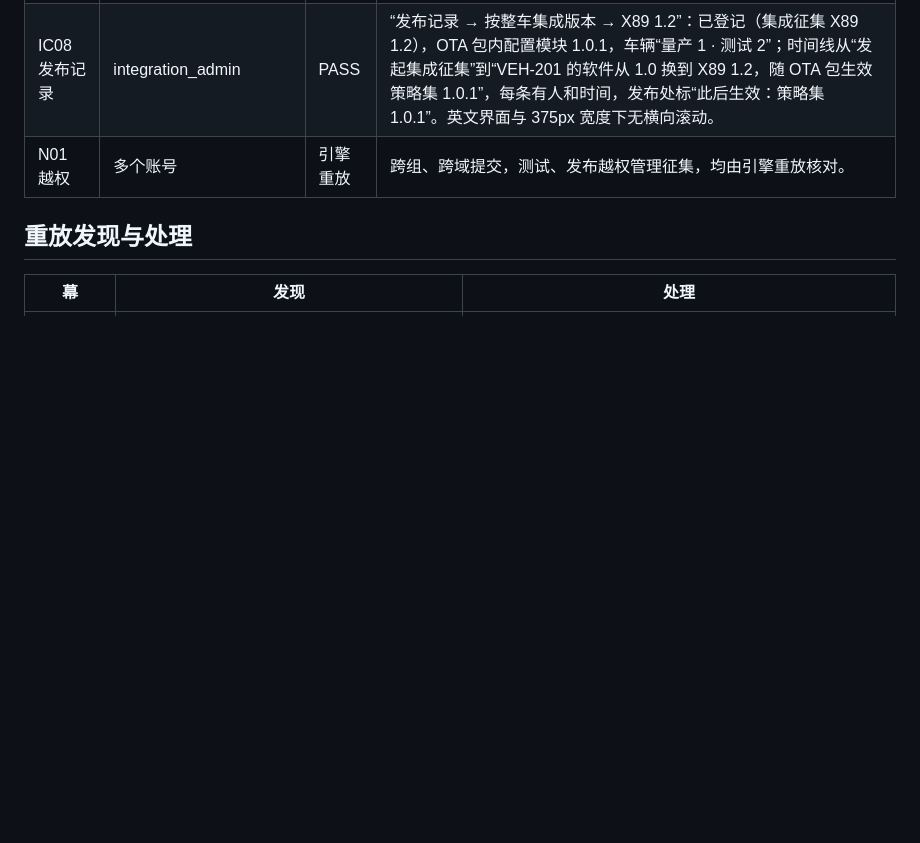
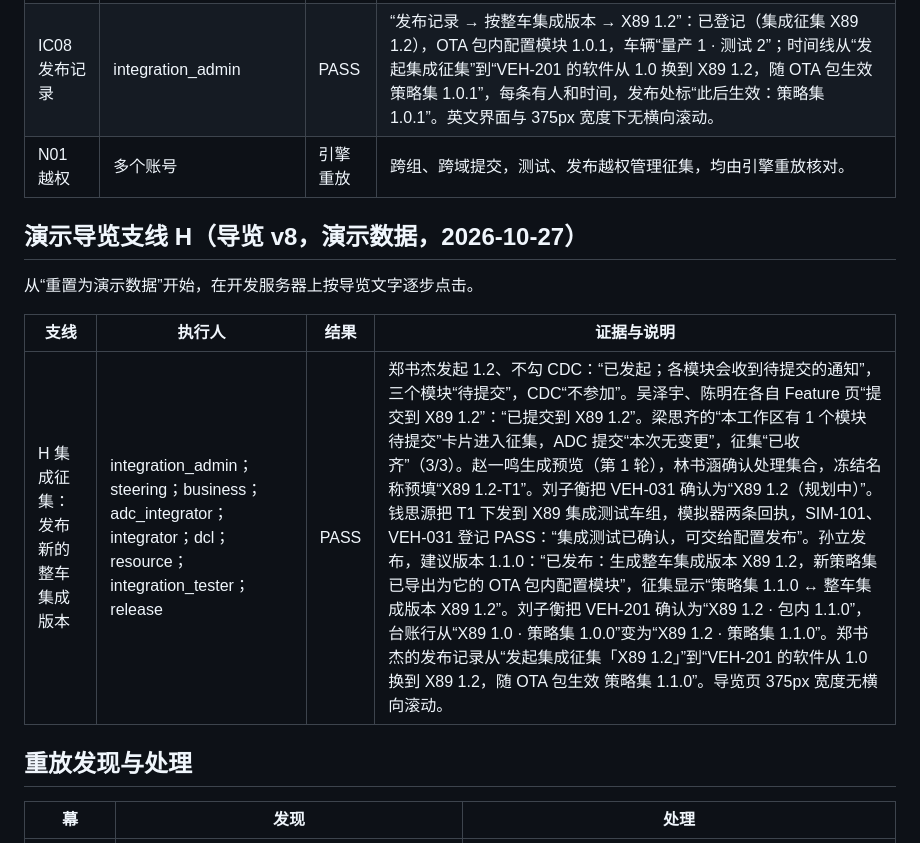
Before and after one commit to TimeTreker/Kairoz, a Markdown page: docs/acceptance/BROWSER-RUN.md, the part around the change. Rendered like a GitHub page; blank space fills up the shorter version.

Commit message:
Tour side trip H: integration call, recorded in the browser run
Side trip H of the demo tour (v8) releases X89 1.2 through an integration
call: leaf groups submit from their Feature pages, ADC answers no change,
one test integration version passes on VEH-031 running the planned 1.2,
release publishes 1.1.0 into 1.2's OTA package and VEH-201 runs it as soon
as its software is confirmed. Clicked through on fresh demo data.

Co-Authored-By: Claude <noreply@anthropic.com>

```diff
--- a/docs/acceptance/BROWSER-RUN.md
+++ b/docs/acceptance/BROWSER-RUN.md
@@ -369,6 +369,14 @@ U02 首次重放为 FAIL（导出清单没有 MOCK 标识、训练查询没有
 | IC08 发布记录 | integration_admin | PASS | “发布记录 → 按整车集成版本 → X89 1.2”：已登记（集成征集 X89 1.2），OTA 包内配置模块 1.0.1，车辆“量产 1 · 测试 2”；时间线从“发起集成征集”到“VEH-201 的软件从 1.0 换到 X89 1.2，随 OTA 包生效 策略集 1.0.1”，每条有人和时间，发布处标“此后生效：策略集 1.0.1”。英文界面与 375px 宽度下无横向滚动。 |
 | N01 越权 | 多个账号 | 引擎重放 | 跨组、跨域提交，测试、发布越权管理征集，均由引擎重放核对。 |
 
+## 演示导览支线 H（导览 v8，演示数据，2026-10-27）
+
+从“重置为演示数据”开始，在开发服务器上按导览文字逐步点击。
+
+| 支线 | 执行人 | 结果 | 证据与说明 |
+|---|---|---|---|
+| H 集成征集：发布新的整车集成版本 | integration_admin；steering；business；adc_integrator；integrator；dcl；resource；integration_tester；release | PASS | 郑书杰发起 1.2、不勾 CDC：“已发起；各模块会收到待提交的通知”，三个模块“待提交”，CDC“不参加”。吴泽宇、陈明在各自 Feature 页“提交到 X89 1.2”：“已提交到 X89 1.2”。梁思齐的“本工作区有 1 个模块待提交”卡片进入征集，ADC 提交“本次无变更”，征集“已收齐”（3/3）。赵一鸣生成预览（第 1 轮），林书涵确认处理集合，冻结名称预填“X89 1.2-T1”。刘子衡把 VEH-031 确认为“X89 1.2（规划中）”。钱思源把 T1 下发到 X89 集成测试车组，模拟器两条回执，SIM-101、VEH-031 登记 PASS：“集成测试已确认，可交给配置发布”。孙立发布，建议版本 1.1.0：“已发布：生成整车集成版本 X89 1.2，新策略集已导出为它的 OTA 包内配置模块”，征集显示“策略集 1.1.0 ↔ 整车集成版本 X89 1.2”。刘子衡把 VEH-201 确认为“X89 1.2 · 包内 1.1.0”，台账行从“X89 1.0 · 策略集 1.0.0”变为“X89 1.2 · 策略集 1.1.0”。郑书杰的发布记录从“发起集成征集「X89 1.2」”到“VEH-201 的软件从 1.0 换到 X89 1.2，随 OTA 包生效 策略集 1.1.0”。导览页 375px 宽度无横向滚动。 |
+
 ## 重放发现与处理
 
 | 幕 | 发现 | 处理 |
```
